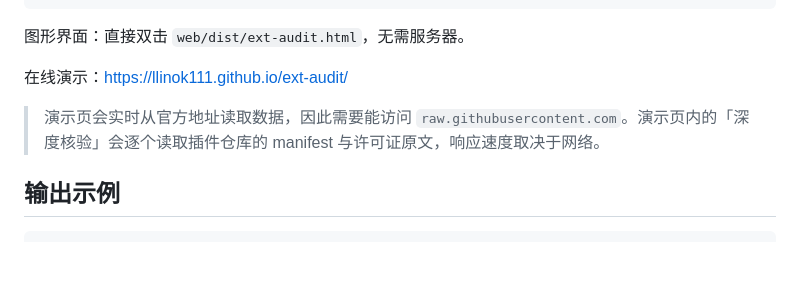
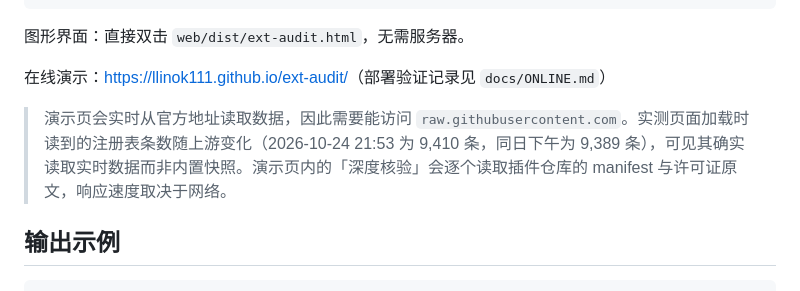
Before and after one commit to llinok111/ext-audit, a Markdown page: README.md, the part around the change. GitHub-like rendering; blank space fills up the shorter version.

Commit message:
docs: 补充线上验证记录与报告链接
- docs/ONLINE.md：部署链路、产物一致性比对、运行时数据拉取实证
- README：加入在线演示地址与实测数据条数变化
- 记录首个 push 触发 Pages 失败的时序坑：须先创建 Pages site 再触发工作流

```diff
--- a/README.md
+++ b/README.md
@@ -78,9 +78,9 @@ node tools/cli.mjs search git --offline --cache-dir data/cache
 
 图形界面：直接双击 `web/dist/ext-audit.html`，无需服务器。
 
-在线演示：<https://llinok111.github.io/ext-audit/>
+在线演示：<https://llinok111.github.io/ext-audit/>（部署验证记录见 `docs/ONLINE.md`）
 
-> 演示页会实时从官方地址读取数据，因此需要能访问 `raw.githubusercontent.com`。演示页内的「深度核验」会逐个读取插件仓库的 manifest 与许可证原文，响应速度取决于网络。
+> 演示页会实时从官方地址读取数据，因此需要能访问 `raw.githubusercontent.com`。实测页面加载时读到的注册表条数随上游变化（2026-10-24 21:53 为 9,410 条，同日下午为 9,389 条），可见其确实读取实时数据而非内置快照。演示页内的「深度核验」会逐个读取插件仓库的 manifest 与许可证原文，响应速度取决于网络。
 
 ## 输出示例
 
```
Also changed, not shown: docs/ONLINE.md (added, +92 -0 lines).
